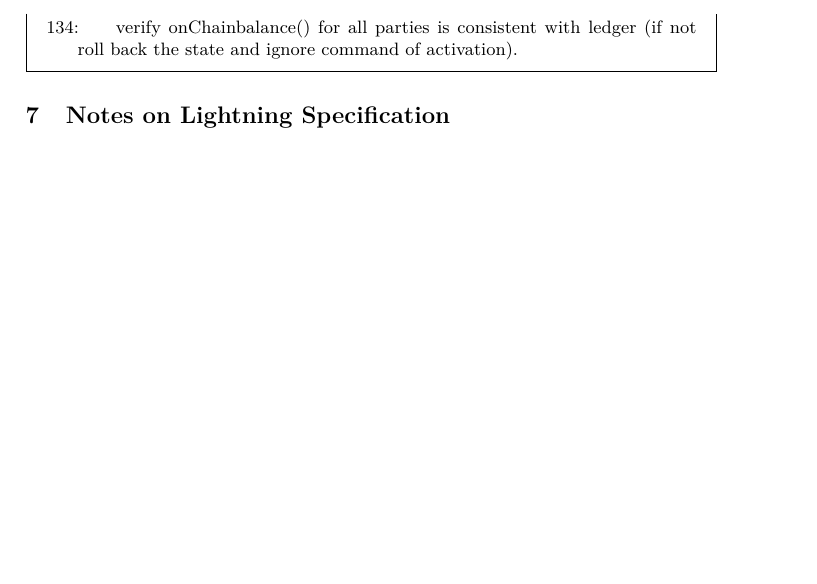
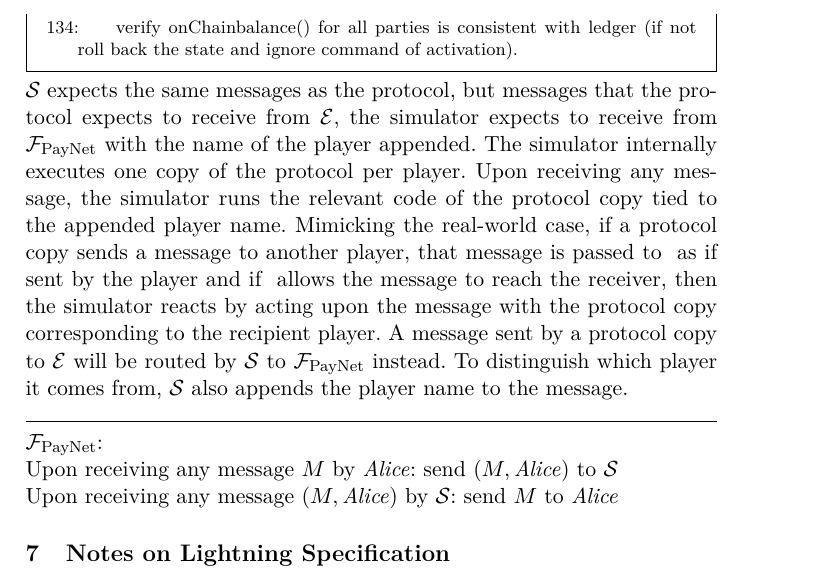
Before and after one commit to OrfeasLitos/PaymentChannels, a LaTeX paper (src/paymentChannels.tex, which reads src/secproof.tex): part of page 40 of 40 before the commit and part of page 40 of 41 after it, cut so that both start at the same text, the shorter picture padded with empty space. Compiled offline with pdfLaTeX.

Commit message:
Add dummy F_PayNet and Simulator
First security proof step

```diff
--- /dev/null
+++ b/src/secproof.tex
@@ -0,0 +1,17 @@
+\simulator{} expects the same messages as the protocol, but messages that the
+protocol expects to receive from \environment, the simulator expects to receive
+from \fpaynet{} with the name of the player appended. The simulator internally
+executes one copy of the protocol per player. Upon receiving any message, the
+simulator runs the relevant code of the protocol copy tied to the appended
+player name. Mimicking the real-world case, if a protocol copy sends a message
+to another player, that message is passed to \adversary{} as if sent by the
+player and if \adversary{} allows the message to reach the receiver, then the
+simulator reacts by acting upon the message with the protocol copy corresponding
+to the recipient player. A message sent by a protocol copy to \environment{}
+will be routed by \simulator{} to \fpaynet{} instead. To distinguish which
+player it comes from, \simulator{} also appends the player name to the message.
+
+\noindent \hrulefill \\
+\fpaynet{}: \\
+Upon receiving any message $M$ by \alice: send ($M, \alice$) to \simulator \\
+Upon receiving any message ($M, \alice$) by \simulator: send $M$ to \alice
```
Also changed, not shown: src/paymentChannels.tex (+1 -0 lines).
